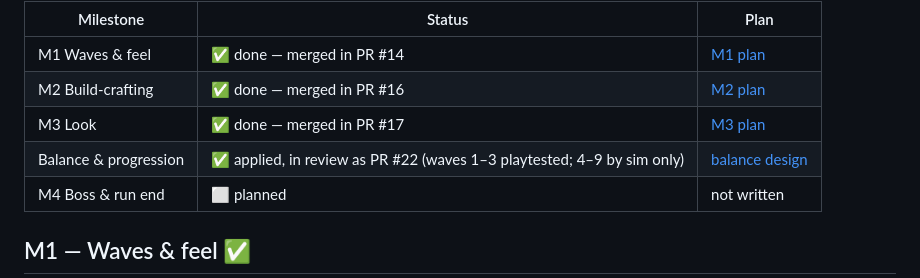
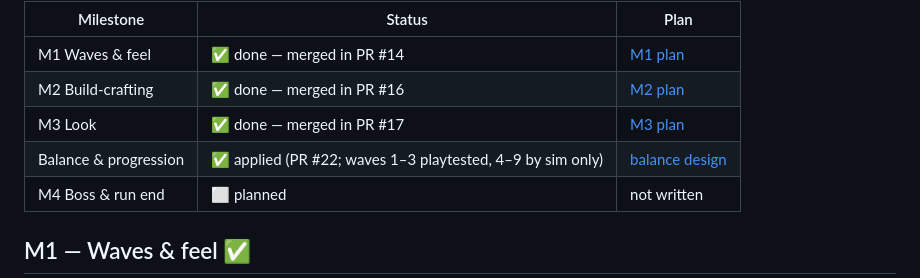
Before and after one commit to robertvilladev/chloropunk, a Markdown page: ROADMAP.md, the part around the change. GitHub-like rendering.

Commit message:
docs: roadmap marks balance PR #22 merged
Co-Authored-By: Claude Opus 5.5 <noreply@anthropic.com>

```diff
--- a/ROADMAP.md
+++ b/ROADMAP.md
@@ -10,7 +10,7 @@ Status: ✅ done · 🚧 in progress · ⬜ planned. "(proposed)" = inferred by
 | M1 Waves & feel | ✅ done — merged in PR #14 | [M1 plan](docs/superpowers/plans/2026-10-18-m1-waves-and-feel.md) |
 | M2 Build-crafting | ✅ done — merged in PR #16 | [M2 plan](docs/superpowers/plans/2026-10-18-m2-build-crafting.md) |
 | M3 Look | ✅ done — merged in PR #17 | [M3 plan](docs/superpowers/plans/2026-10-18-m3-look.md) |
-| Balance & progression | ✅ applied, in review as PR #22 (waves 1–3 playtested; 4–9 by sim only) | [balance design](docs/superpowers/specs/2026-10-20-balance-design.md) |
+| Balance & progression | ✅ applied (PR #22; waves 1–3 playtested, 4–9 by sim only) | [balance design](docs/superpowers/specs/2026-10-20-balance-design.md) |
 | M4 Boss & run end | ⬜ planned | not written |
 
 ## M1 — Waves & feel ✅
```
